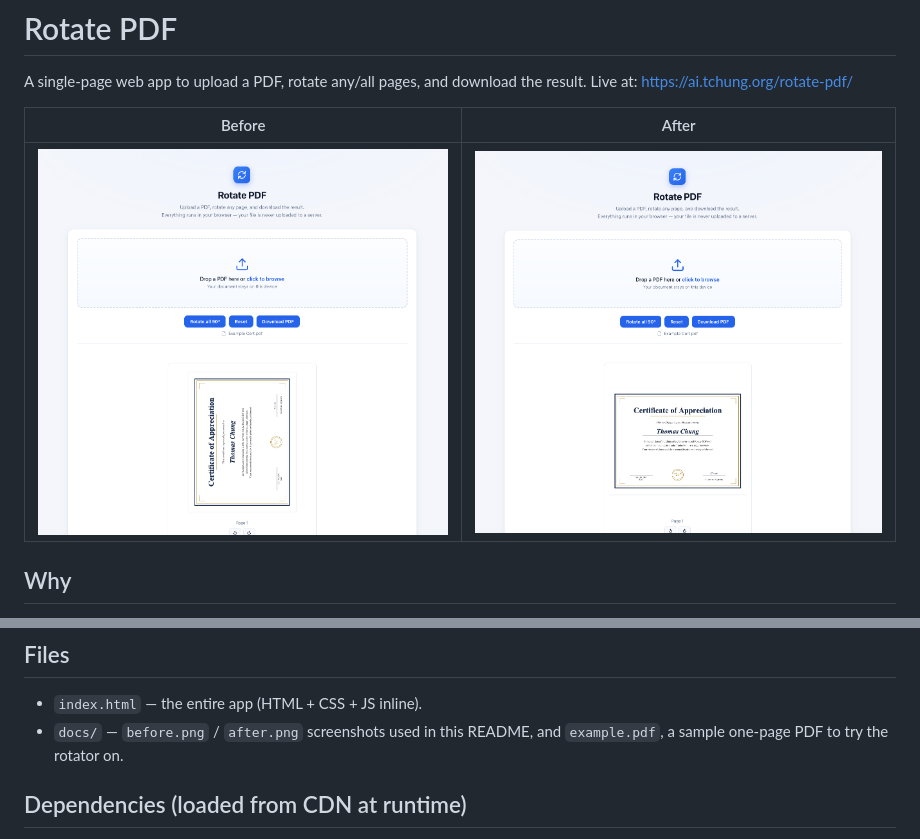
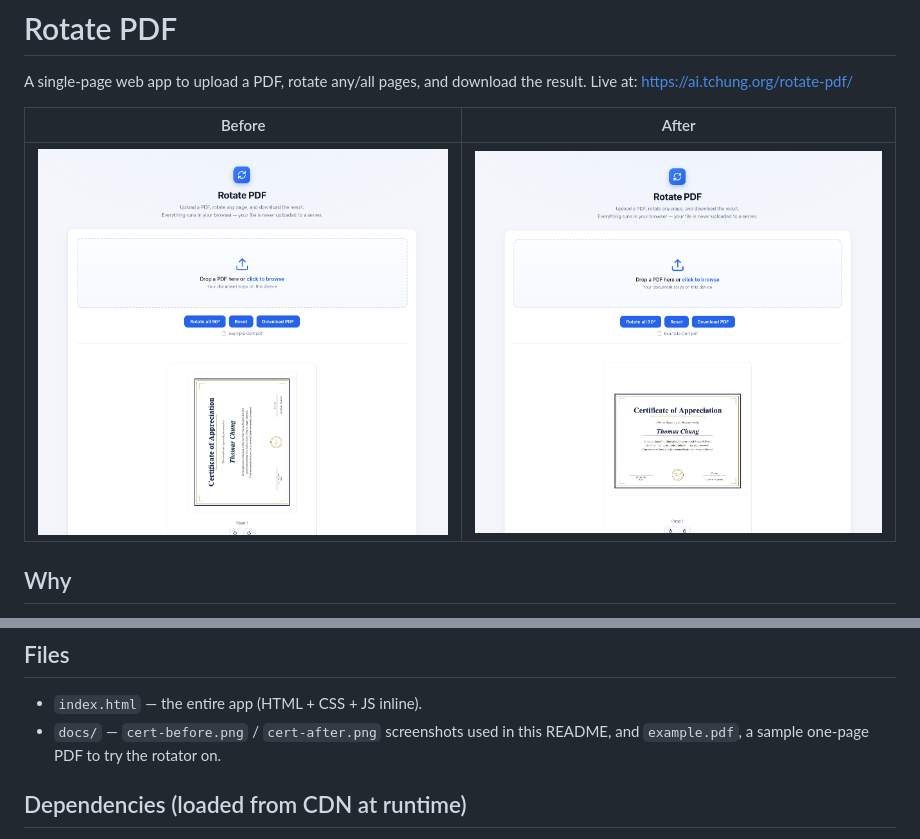
Before and after one commit to tchung1970/rotate-pdf, a Markdown page: README.md, 2 parts joined by grey strips. GitHub-like rendering.

Commit message:
Replace before/after screenshots with fresh files (cert-before/cert-after)
Old before.png/after.png were being served stale by GitHub's CDN; use new
filenames so the correct sideways->upright pair shows.

Co-Authored-By: Claude Opus 4.8 <noreply@anthropic.com>

```diff
--- a/README.md
+++ b/README.md
@@ -5,7 +5,7 @@ Live at: https://ai.tchung.org/rotate-pdf/
 
 | Before | After |
 |:------:|:-----:|
-| ![Page sideways](docs/before.png?v=2) | ![Page upright](docs/after.png?v=2) |
+| ![Page sideways](docs/cert-before.png) | ![Page upright](docs/cert-after.png) |
 
 ## Why
 Adobe quietly paywalled page rotation in the free Acrobat Reader in late 2021.
@@ -38,8 +38,8 @@ The app is one self-contained file with no build step. Either:
 
 ## Files
 - `index.html` — the entire app (HTML + CSS + JS inline).
-- `docs/` — `before.png` / `after.png` screenshots used in this README, and
-  `example.pdf`, a sample one-page PDF to try the rotator on.
+- `docs/` — `cert-before.png` / `cert-after.png` screenshots used in this README,
+  and `example.pdf`, a sample one-page PDF to try the rotator on.
 
 ## Dependencies (loaded from CDN at runtime)
 - pdf-lib 1.17.1  (cdnjs)
```
Also changed, not shown: docs/cert-after.png (renamed from docs/after.png), docs/cert-before.png (renamed from docs/before.png).
